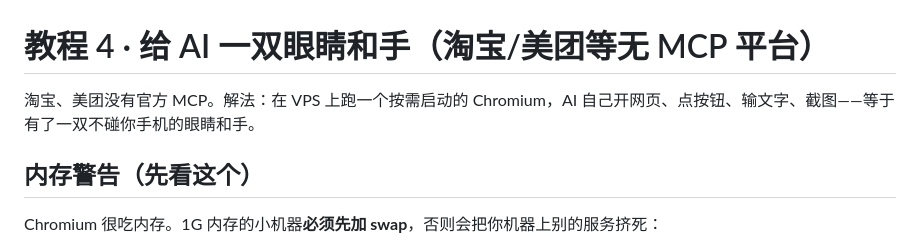
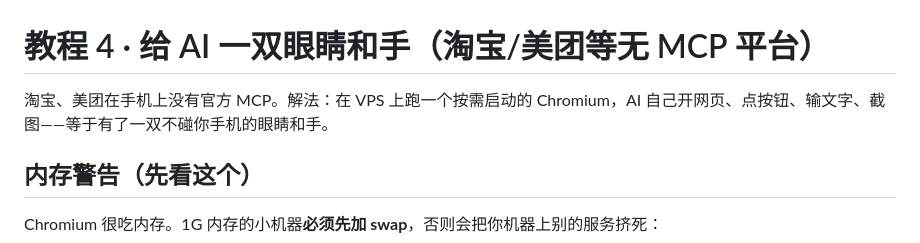
Before and after one commit to y1010621btys-cell/little-wallet-for-ai, a Markdown page: docs/04-眼睛和手.md, the part around the change. GitHub-like rendering.

```diff
--- a/docs/04-眼睛和手.md
+++ b/docs/04-眼睛和手.md
@@ -1,6 +1,6 @@
 # 教程 4 · 给 AI 一双眼睛和手（淘宝/美团等无 MCP 平台）
 
-淘宝、美团没有官方 MCP。解法：在 VPS 上跑一个按需启动的 Chromium，AI 自己开网页、点按钮、输文字、截图——等于有了一双不碰你手机的眼睛和手。
+淘宝、美团在手机上没有官方 MCP。解法：在 VPS 上跑一个按需启动的 Chromium，AI 自己开网页、点按钮、输文字、截图——等于有了一双不碰你手机的眼睛和手。
 
 ## 内存警告（先看这个）
 
```
